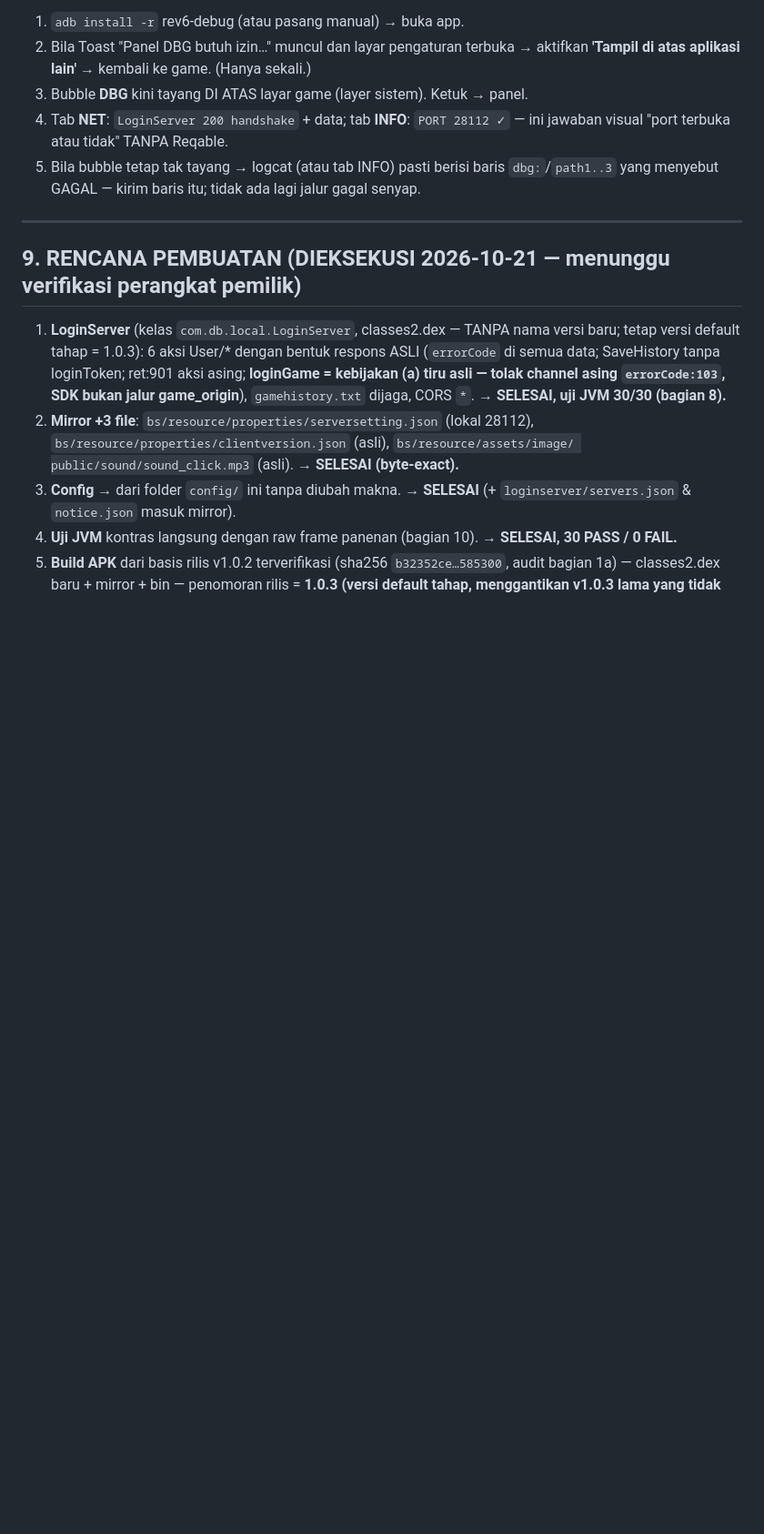
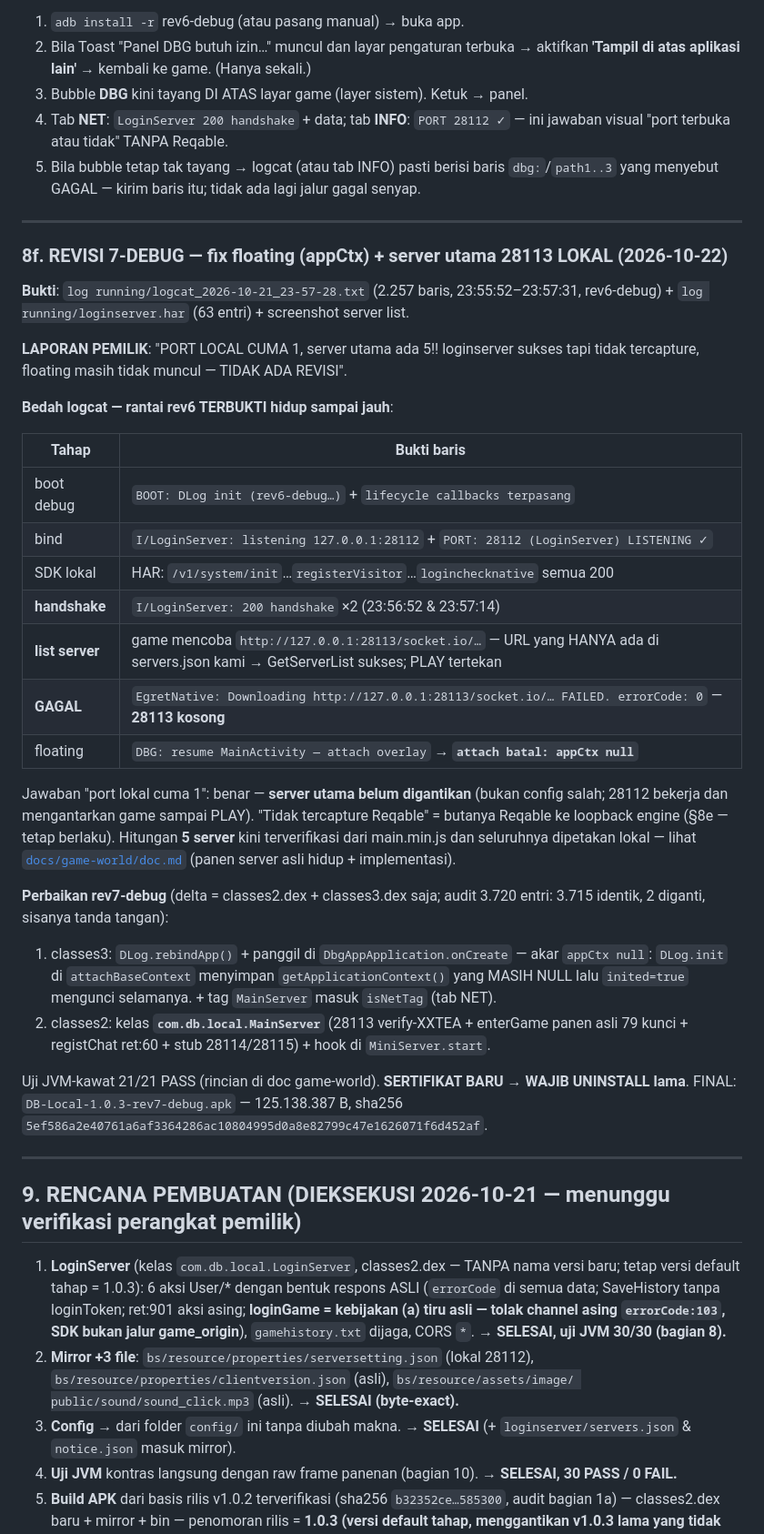
Before and after one commit to anztdree/db-apk, a Markdown page: docs/login-server/doc.md, the part around the change. Shown at 91% size. Drawn GitHub-style; blank space fills up the shorter version.

```diff
--- a/docs/login-server/doc.md
+++ b/docs/login-server/doc.md
@@ -784,6 +784,48 @@ deterministik/cap ring).
 
 ---
 
+### 8f. REVISI 7-DEBUG — fix floating (appCtx) + server utama 28113 LOKAL (2026-10-22)
+
+**Bukti**: `log running/logcat_2026-10-21_23-57-28.txt` (2.257 baris, 23:55:52–23:57:31,
+rev6-debug) + `log running/loginserver.har` (63 entri) + screenshot server list.
+
+**LAPORAN PEMILIK**: "PORT LOCAL CUMA 1, server utama ada 5!! loginserver sukses tapi
+tidak tercapture, floating masih tidak muncul — TIDAK ADA REVISI".
+
+**Bedah logcat — rantai rev6 TERBUKTI hidup sampai jauh**:
+
+| Tahap | Bukti baris |
+|---|---|
+| boot debug | `BOOT: DLog init (rev6-debug…)` + `lifecycle callbacks terpasang` |
+| bind | `I/LoginServer: listening 127.0.0.1:28112` + `PORT: 28112 (LoginServer) LISTENING ✓` |
+| SDK lokal | HAR: `/v1/system/init`…`registerVisitor`…`loginchecknative` semua 200 |
+| **handshake** | `I/LoginServer: 200 handshake` ×2 (23:56:52 & 23:57:14) |
+| **list server** | game mencoba `http://127.0.0.1:28113/socket.io/…` — URL yang HANYA ada di servers.json kami → GetServerList sukses; PLAY tertekan |
+| **GAGAL** | `EgretNative: Downloading http://127.0.0.1:28113/socket.io/… FAILED. errorCode: 0` — **28113 kosong** |
+| floating | `DBG: resume MainActivity — attach overlay` → **`attach batal: appCtx null`** |
+
+Jawaban "port lokal cuma 1": benar — **server utama belum digantikan** (bukan config
+salah; 28112 bekerja dan mengantarkan game sampai PLAY). "Tidak tercapture Reqable" =
+butanya Reqable ke loopback engine (§8e — tetap berlaku). Hitungan **5 server** kini
+terverifikasi dari main.min.js dan seluruhnya dipetakan lokal — lihat
+[`docs/game-world/doc.md`](../game-world/doc.md) (panen server asli hidup + implementasi).
+
+**Perbaikan rev7-debug** (delta = classes2.dex + classes3.dex saja; audit 3.720 entri:
+3.715 identik, 2 diganti, sisanya tanda tangan):
+
+1. classes3: `DLog.rebindApp()` + panggil di `DbgAppApplication.onCreate` — akar
+   `appCtx null`: `DLog.init` di `attachBaseContext` menyimpan `getApplicationContext()`
+   yang MASIH NULL lalu `inited=true` mengunci selamanya. + tag `MainServer` masuk
+   `isNetTag` (tab NET).
+2. classes2: kelas **`com.db.local.MainServer`** (28113 verify-XXTEA + enterGame panen
+   asli 79 kunci + registChat ret:60 + stub 28114/28115) + hook di `MiniServer.start`.
+
+Uji JVM-kawat 21/21 PASS (rincian di doc game-world). **SERTIFIKAT BARU** →
+**WAJIB UNINSTALL lama**. FINAL: `DB-Local-1.0.3-rev7-debug.apk` — 125.138.387 B,
+sha256 `5ef586a2e40761a6af3364286ac10804995d0a8e82799c47e1626071f6d452af`.
+
+---
+
 
 ## 9. RENCANA PEMBUATAN (DIEKSEKUSI 2026-10-21 — menunggu verifikasi perangkat pemilik)
 
```
Also changed, not shown: docs/game-world/doc.md (added, +147 -0 lines).
